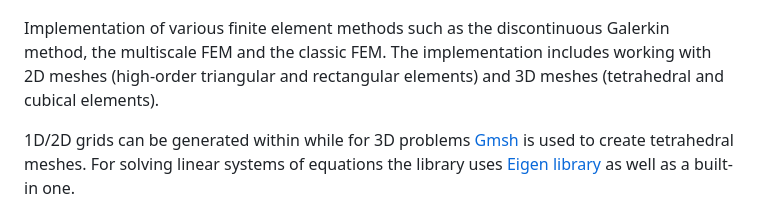
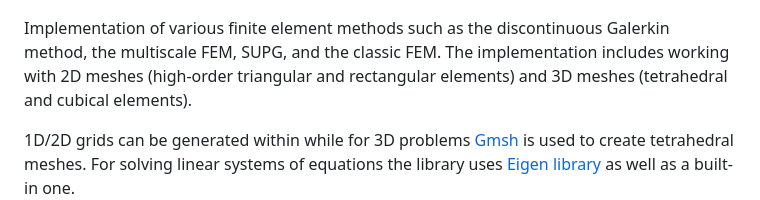
Before and after one commit to aion-synch/livius, a Markdown page: README.md, the part around the change. Drawn GitHub-style.

```diff
--- a/README.md
+++ b/README.md
@@ -2,7 +2,7 @@
 
 ![FEM boundary layer](https://raw.githubusercontent.com/aion-synch/livius/refs/heads/master/plotfem.png)
 
-Implementation of various finite element methods such as the discontinuous Galerkin method, the multiscale FEM and the classic FEM.
+Implementation of various finite element methods such as the discontinuous Galerkin method, the multiscale FEM, SUPG, and the classic FEM.
 The implementation includes working with 2D meshes (high-order triangular and rectangular elements) and 3D meshes (tetrahedral and cubical elements).
 
 1D/2D grids can be generated within while for 3D problems [Gmsh](https://gmsh.info/) is used to create tetrahedral meshes.
```
